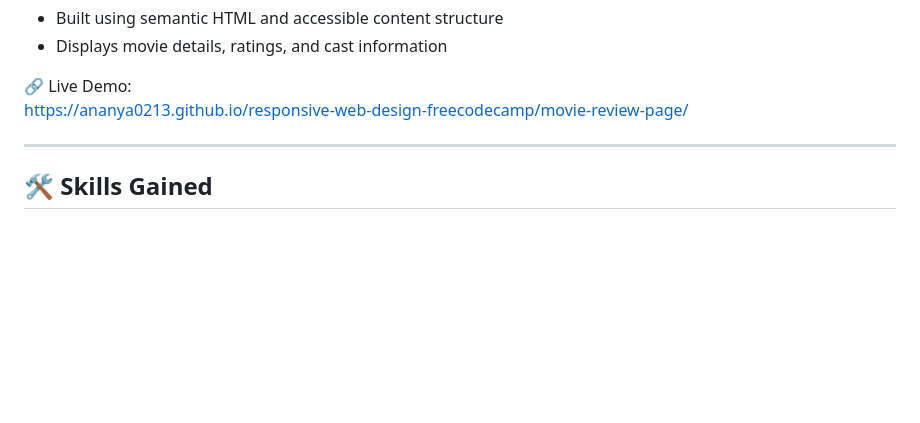
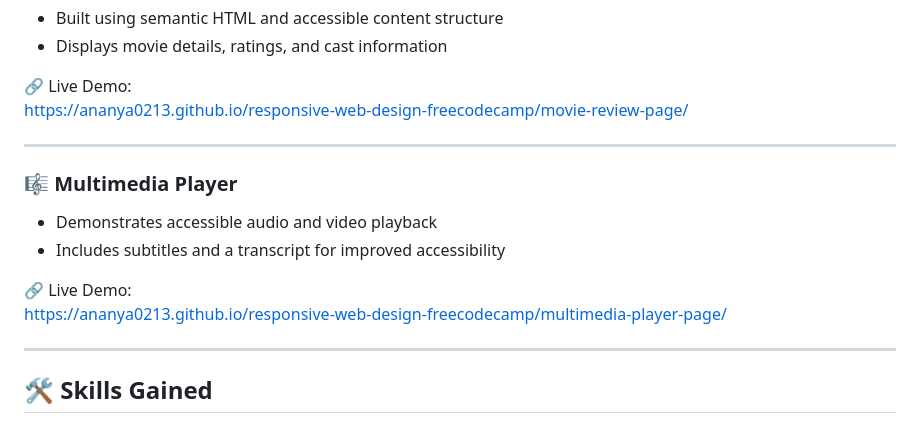
Before and after one commit to Ananya0213/responsive-web-design-freecodecamp, a Markdown page: README.md, the part around the change. Rendered like a GitHub page; blank space fills up the shorter version.

Commit message:
Add multimedia player project to README
Added section for Multimedia Player with demo link.

```diff
--- a/README.md
+++ b/README.md
@@ -91,6 +91,14 @@ https://ananya0213.github.io/responsive-web-design-freecodecamp/checkout-page/
 https://ananya0213.github.io/responsive-web-design-freecodecamp/movie-review-page/
 
 ---
+### 🎼 Multimedia Player
+- Demonstrates accessible audio and video playback
+- Includes subtitles and a transcript for improved accessibility
+
+🔗 Live Demo:
+https://ananya0213.github.io/responsive-web-design-freecodecamp/multimedia-player-page/
+
+---
 ## 🛠️ Skills Gained
 - HTML5 semantic structure
 - Document metadata and accessibility basics
```
